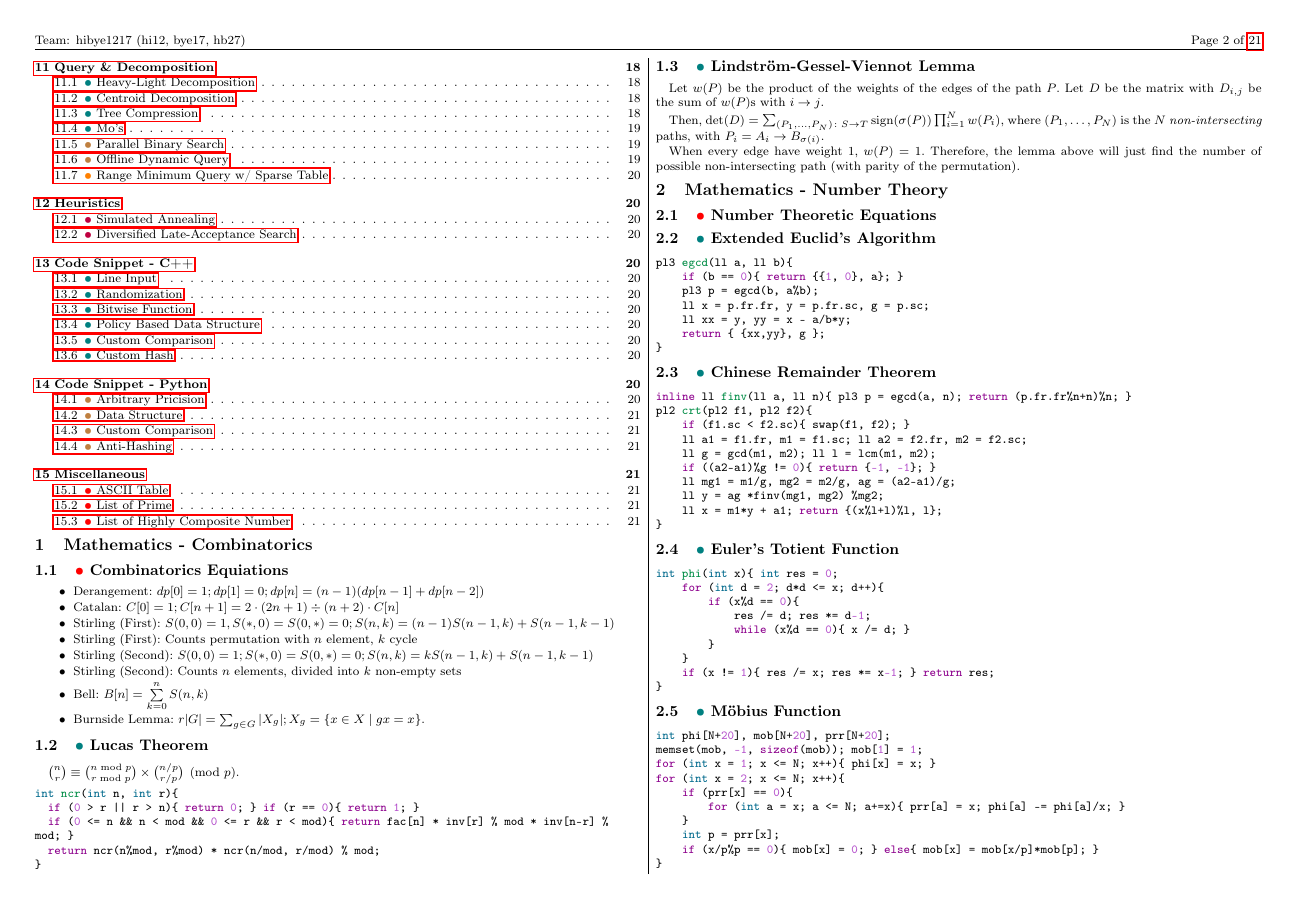
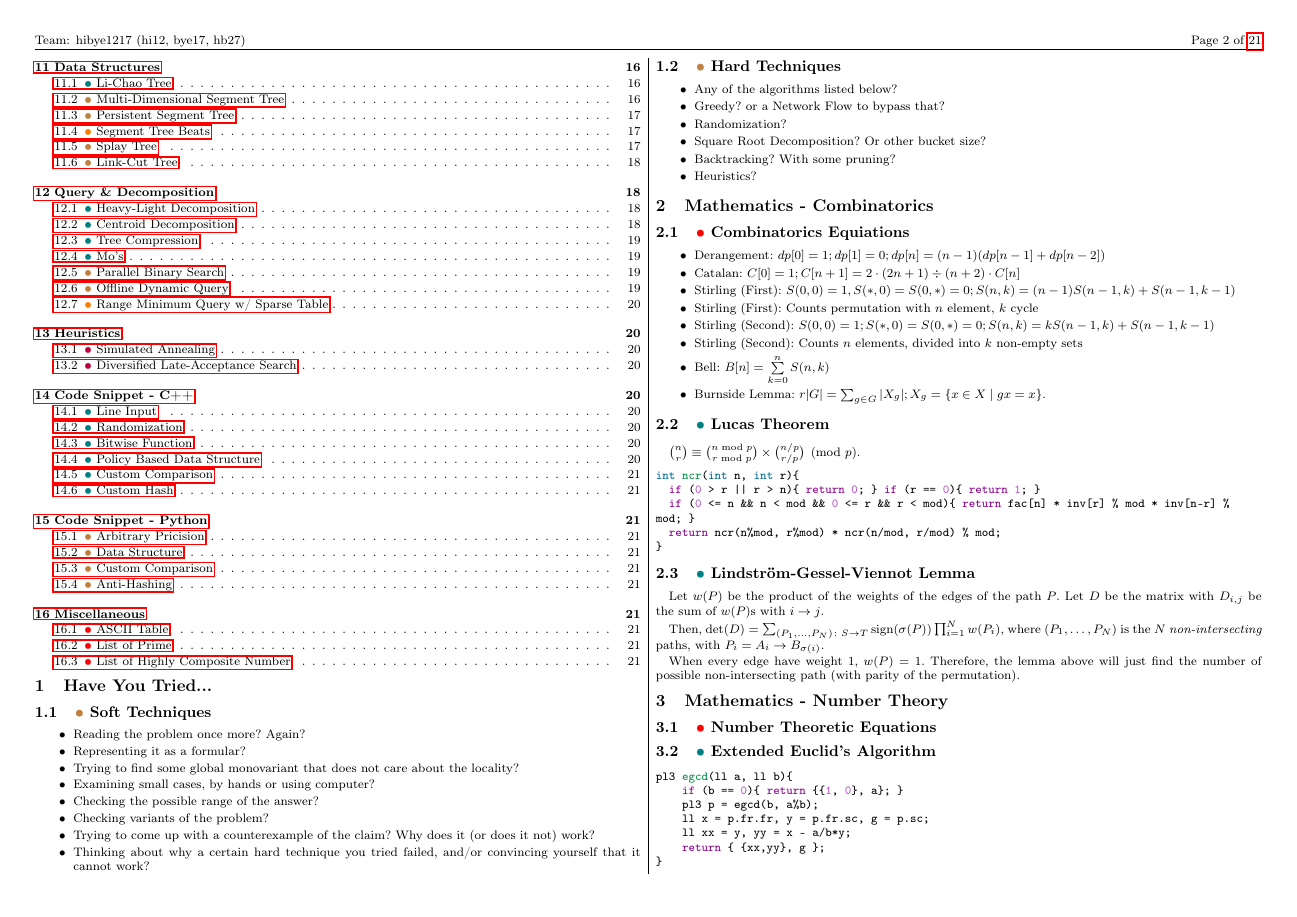
Before and after one commit to hibye1217/ps-teamnote, a LaTeX document (main.tex): page 2 of 21. Compiled offline with pdfLaTeX.

Commit message:
Version 1.2.0
The most important part of any teamnote: READ THE STATEMENT CORRECTLY and some other advices.

```diff
--- a/main.tex
+++ b/main.tex
@@ -30,6 +30,27 @@
 
 %% Start %%
 
+\section{Have You Tried...}
+\subsection{\torevise{Soft Techniques}}
+\begin{itemize}
+	\item Reading the problem once more? Again?
+	\item Representing it as a formular?
+	\item Trying to find some global monovariant that does not care about the locality?
+	\item Examining small cases, by hands or using computer?
+	\item Checking the possible range of the answer?
+	\item Checking variants of the problem?
+	\item Trying to come up with a counterexample of the claim? Why does it (or does it not) work?
+	\item Thinking about why a certain hard technique you tried failed, and/or convincing yourself that it cannot work?
+\end{itemize}
+\subsection{\torevise{Hard Techniques}}
+\begin{itemize}
+	\item Any of the algorithms listed below?
+	\item Greedy? or a Network Flow to bypass that?
+	\item Randomization?
+	\item Square Root Decomposition? Or other bucket size?
+	\item Backtracking? With some pruning?
+	\item Heuristics?
+\end{itemize}
 \section{Mathematics - Combinatorics}
 \subsection{\toadd{Combinatorics Equiations}}
 \begin{itemize}
```
Also changed, not shown: main.pdf.
